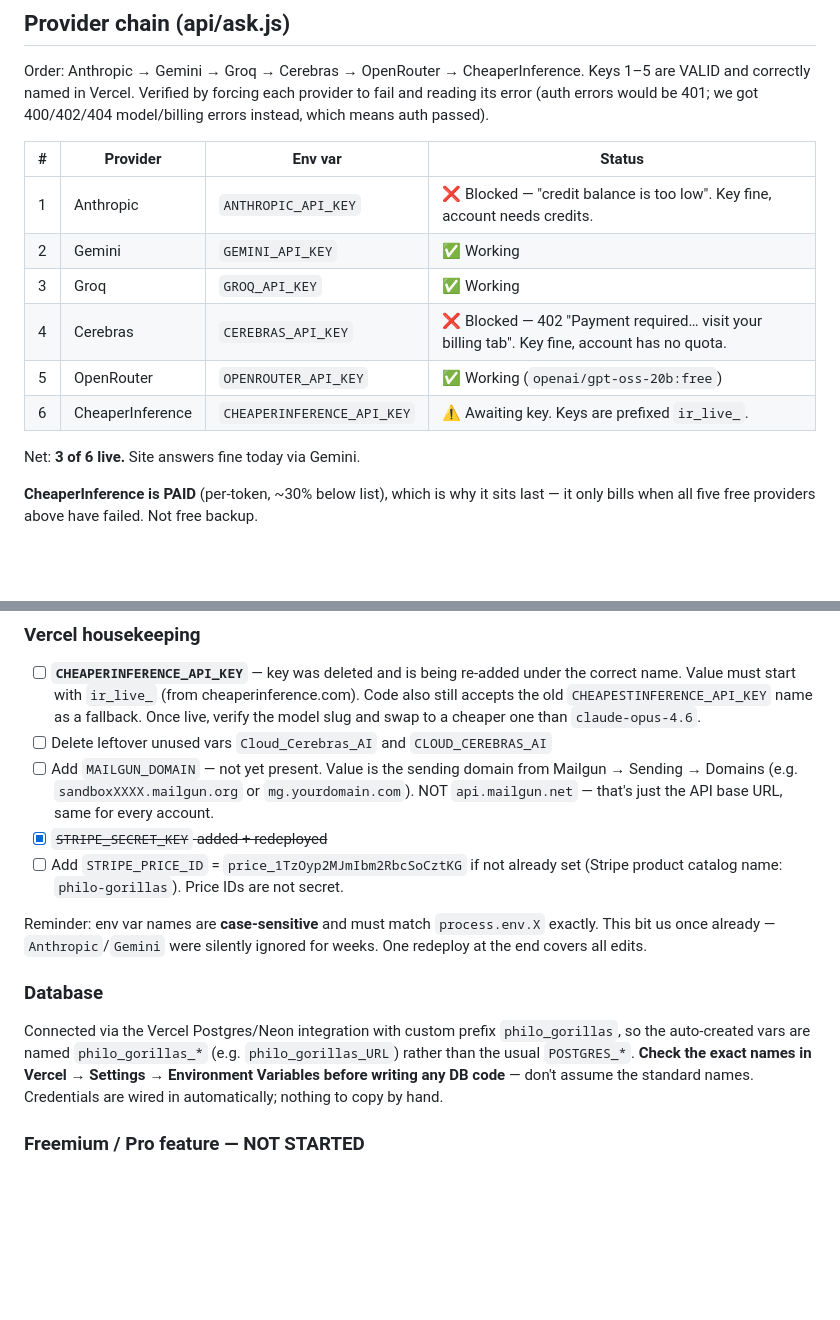
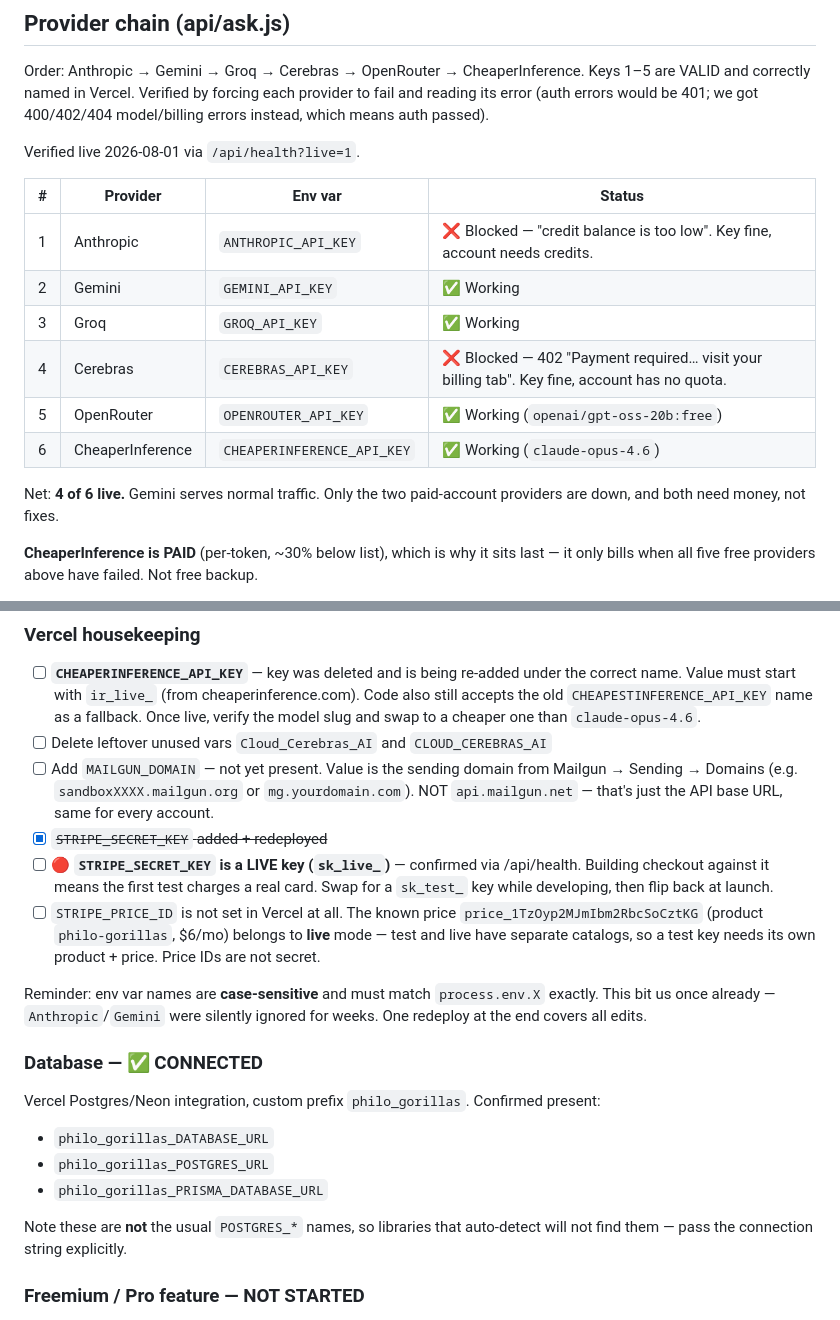
Before and after one commit to DJinasense/philo-gorillas, a Markdown page: STATUS.md, 2 parts joined by grey strips. Drawn GitHub-style; blank space fills up the shorter version.

Commit message:
Update STATUS with verified live results: 4/6 providers, DB connected
Also flags that STRIPE_SECRET_KEY is a live-mode key, and records the actual
philo_gorillas_* database variable names.

```diff
--- a/STATUS.md
+++ b/STATUS.md
@@ -10,6 +10,8 @@ Keys 1–5 are VALID and correctly named in Vercel. Verified by forcing each
 provider to fail and reading its error (auth errors would be 401; we got 400/402/404
 model/billing errors instead, which means auth passed).
 
+Verified live 2026-08-01 via `/api/health?live=1`.
+
 | # | Provider | Env var | Status |
 |---|----------|---------|--------|
 | 1 | Anthropic | `ANTHROPIC_API_KEY` | ❌ Blocked — "credit balance is too low". Key fine, account needs credits. |
@@ -17,9 +19,10 @@ model/billing errors instead, which means auth passed).
 | 3 | Groq | `GROQ_API_KEY` | ✅ Working |
 | 4 | Cerebras | `CEREBRAS_API_KEY` | ❌ Blocked — 402 "Payment required… visit your billing tab". Key fine, account has no quota. |
 | 5 | OpenRouter | `OPENROUTER_API_KEY` | ✅ Working (`openai/gpt-oss-20b:free`) |
-| 6 | CheaperInference | `CHEAPERINFERENCE_API_KEY` | ⚠️ Awaiting key. Keys are prefixed `ir_live_`. |
+| 6 | CheaperInference | `CHEAPERINFERENCE_API_KEY` | ✅ Working (`claude-opus-4.6`) |
 
-Net: **3 of 6 live.** Site answers fine today via Gemini.
+Net: **4 of 6 live.** Gemini serves normal traffic. Only the two paid-account
+providers are down, and both need money, not fixes.
 
 **CheaperInference is PAID** (per-token, ~30% below list), which is why it sits last —
 it only bills when all five free providers above have failed. Not free backup.
@@ -90,19 +93,26 @@ Non-secret by contrast: Stripe **price** IDs (`price_...`), model IDs, domains.
       Mailgun → Sending → Domains (e.g. `sandboxXXXX.mailgun.org` or `mg.yourdomain.com`).
       NOT `api.mailgun.net` — that's just the API base URL, same for every account.
 - [x] ~~`STRIPE_SECRET_KEY` added + redeployed~~
-- [ ] Add `STRIPE_PRICE_ID` = `price_1TzOyp2MJmIbm2RbcSoCztKG` if not already set
-      (Stripe product catalog name: `philo-gorillas`). Price IDs are not secret.
+- [ ] 🔴 **`STRIPE_SECRET_KEY` is a LIVE key (`sk_live_`)** — confirmed via /api/health.
+      Building checkout against it means the first test charges a real card. Swap for a
+      `sk_test_` key while developing, then flip back at launch.
+- [ ] `STRIPE_PRICE_ID` is not set in Vercel at all. The known price
+      `price_1TzOyp2MJmIbm2RbcSoCztKG` (product `philo-gorillas`, $6/mo) belongs to
+      **live** mode — test and live have separate catalogs, so a test key needs its own
+      product + price. Price IDs are not secret.
 
 Reminder: env var names are **case-sensitive** and must match `process.env.X` exactly.
 This bit us once already — `Anthropic`/`Gemini` were silently ignored for weeks.
 One redeploy at the end covers all edits.
 
-### Database
-Connected via the Vercel Postgres/Neon integration with custom prefix `philo_gorillas`,
-so the auto-created vars are named `philo_gorillas_*` (e.g. `philo_gorillas_URL`) rather
-than the usual `POSTGRES_*`. **Check the exact names in Vercel → Settings → Environment
-Variables before writing any DB code** — don't assume the standard names. Credentials are
-wired in automatically; nothing to copy by hand.
+### Database — ✅ CONNECTED
+Vercel Postgres/Neon integration, custom prefix `philo_gorillas`. Confirmed present:
+- `philo_gorillas_DATABASE_URL`
+- `philo_gorillas_POSTGRES_URL`
+- `philo_gorillas_PRISMA_DATABASE_URL`
+
+Note these are **not** the usual `POSTGRES_*` names, so libraries that auto-detect
+will not find them — pass the connection string explicitly.
 
 ### Freemium / Pro feature — NOT STARTED
 Design (per dreaminterpreter.ai model): read answer halfway → signup → verify email →
```
